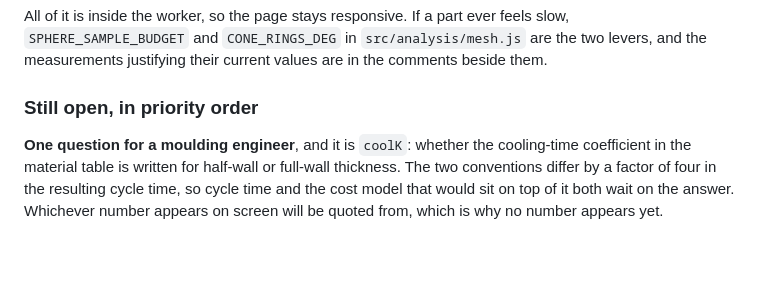
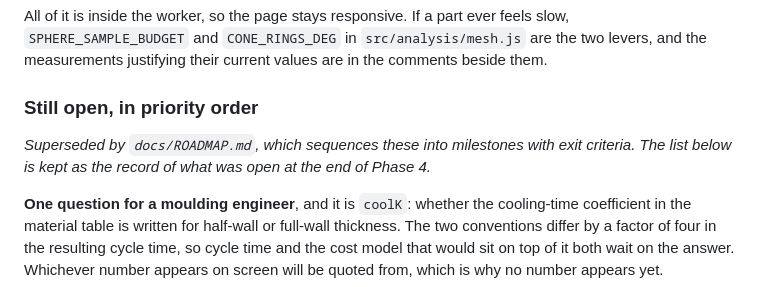
Before and after one commit to OC-JG/DFM, a Markdown page: docs/ASSESSMENT.md, the part around the change. GitHub-like rendering; blank space fills up the shorter version.

```diff
--- a/docs/ASSESSMENT.md
+++ b/docs/ASSESSMENT.md
@@ -1004,6 +1004,10 @@ comments beside them.
 
 ### Still open, in priority order
 
+*Superseded by `docs/ROADMAP.md`, which sequences these into milestones with
+exit criteria. The list below is kept as the record of what was open at the end
+of Phase 4.*
+
 **One question for a moulding engineer**, and it is `coolK`: whether the
 cooling-time coefficient in the material table is written for half-wall or
 full-wall thickness. The two conventions differ by a factor of four in the
```
Also changed, not shown: README.md (+13 -0 lines), docs/ROADMAP.md (added, +404 -0 lines).
